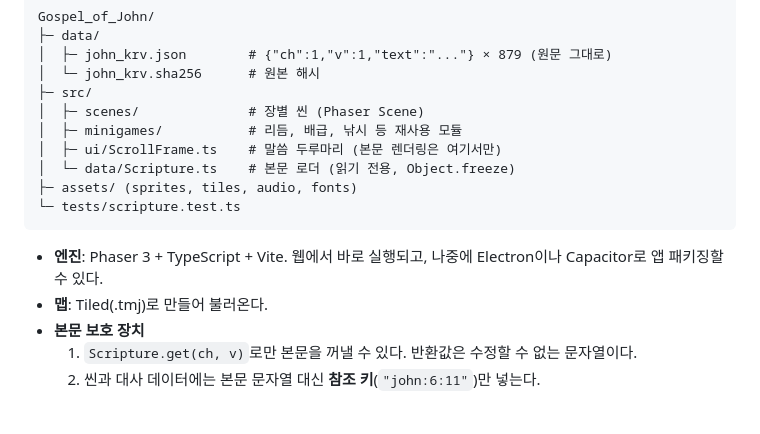
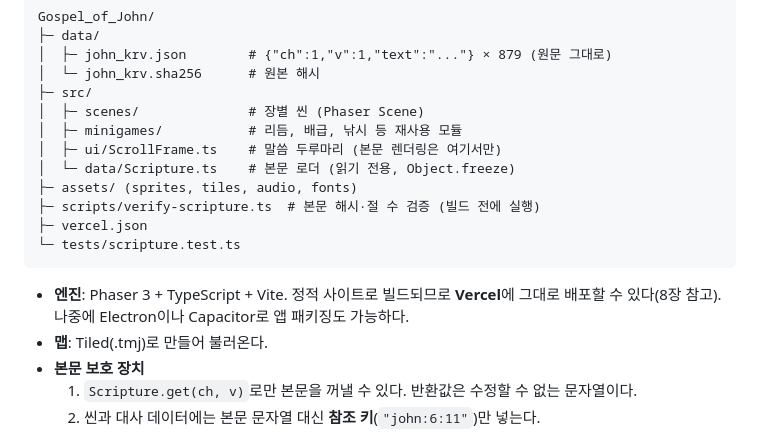
Before and after one commit to jaramlog920-hue/Gospel_of_John, a Markdown page: GAME_DESIGN.md, the part around one of its changes. GitHub-like rendering; blank space fills up the shorter version.

````diff
--- a/GAME_DESIGN.md
+++ b/GAME_DESIGN.md
@@ -124,10 +124,12 @@ Gospel_of_John/
 │  ├─ ui/ScrollFrame.ts    # 말씀 두루마리 (본문 렌더링은 여기서만)
 │  └─ data/Scripture.ts    # 본문 로더 (읽기 전용, Object.freeze)
 ├─ assets/ (sprites, tiles, audio, fonts)
+├─ scripts/verify-scripture.ts  # 본문 해시·절 수 검증 (빌드 전에 실행)
+├─ vercel.json
 └─ tests/scripture.test.ts
 ```
 
-- **엔진**: Phaser 3 + TypeScript + Vite. 웹에서 바로 실행되고, 나중에 Electron이나 Capacitor로 앱 패키징할 수 있다.
+- **엔진**: Phaser 3 + TypeScript + Vite. 정적 사이트로 빌드되므로 **Vercel**에 그대로 배포할 수 있다(8장 참고). 나중에 Electron이나 Capacitor로 앱 패키징도 가능하다.
 - **맵**: Tiled(.tmj)로 만들어 불러온다.
 - **본문 보호 장치**
   1. `Scripture.get(ch, v)`로만 본문을 꺼낼 수 있다. 반환값은 수정할 수 없는 문자열이다.
````
Also changed, not shown: other parts of GAME_DESIGN.md (+49 -2 lines).
